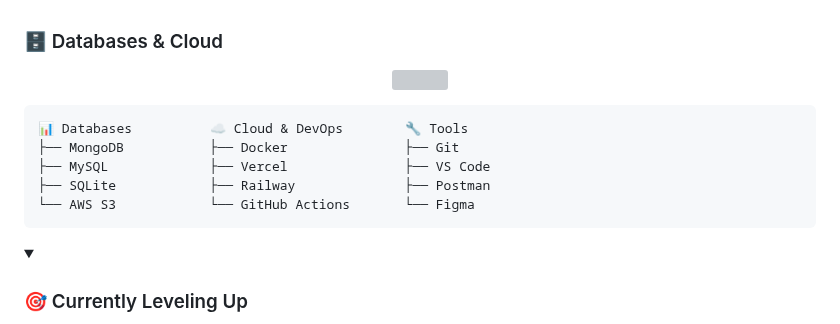
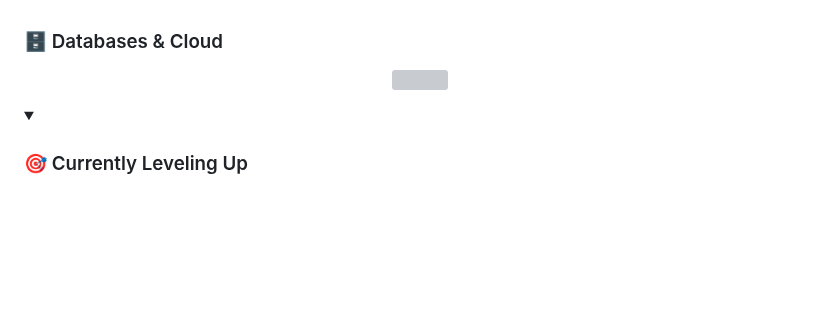
Before and after one commit to Suvam-paul145/Suvam-paul145, a Markdown page: README.md, the part around the change. GitHub-like rendering; folded sections open; blank space fills up the shorter version; grey boxes are pictures that could not be loaded.

````diff
--- a/README.md
+++ b/README.md
@@ -57,14 +57,6 @@ I'm not just a web developer — I'm building myself into an **AI-powered Backen
 <p align="center">
   <img src="https://skillicons.dev/icons?i=aws,gcp,firebase,mongodb,docker,vercel,github&theme=dark" />
 </p>
-
-```
-📊 Databases          ☁️ Cloud & DevOps        🔧 Tools
-├── MongoDB           ├── Docker               ├── Git
-├── MySQL             ├── Vercel               ├── VS Code
-├── SQLite            ├── Railway              ├── Postman
-└── AWS S3            └── GitHub Actions       └── Figma
-```
 
 </details>
 
````
